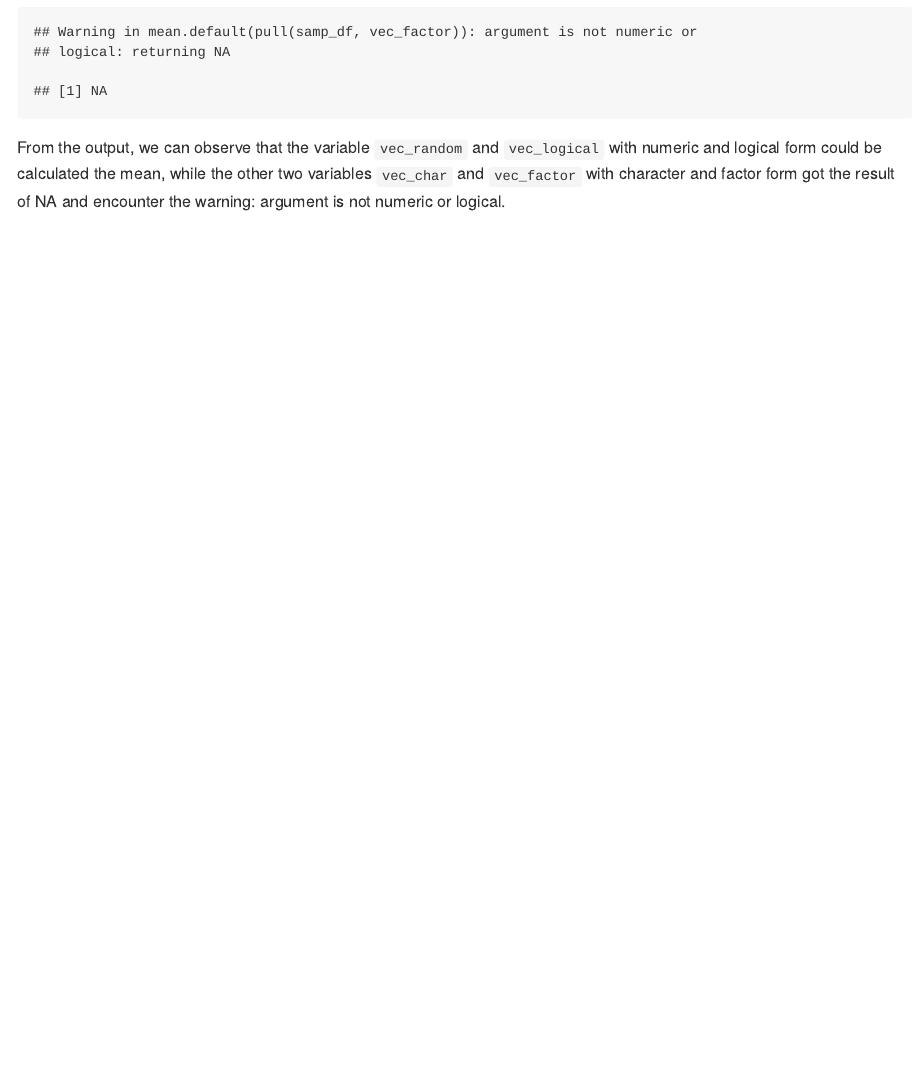
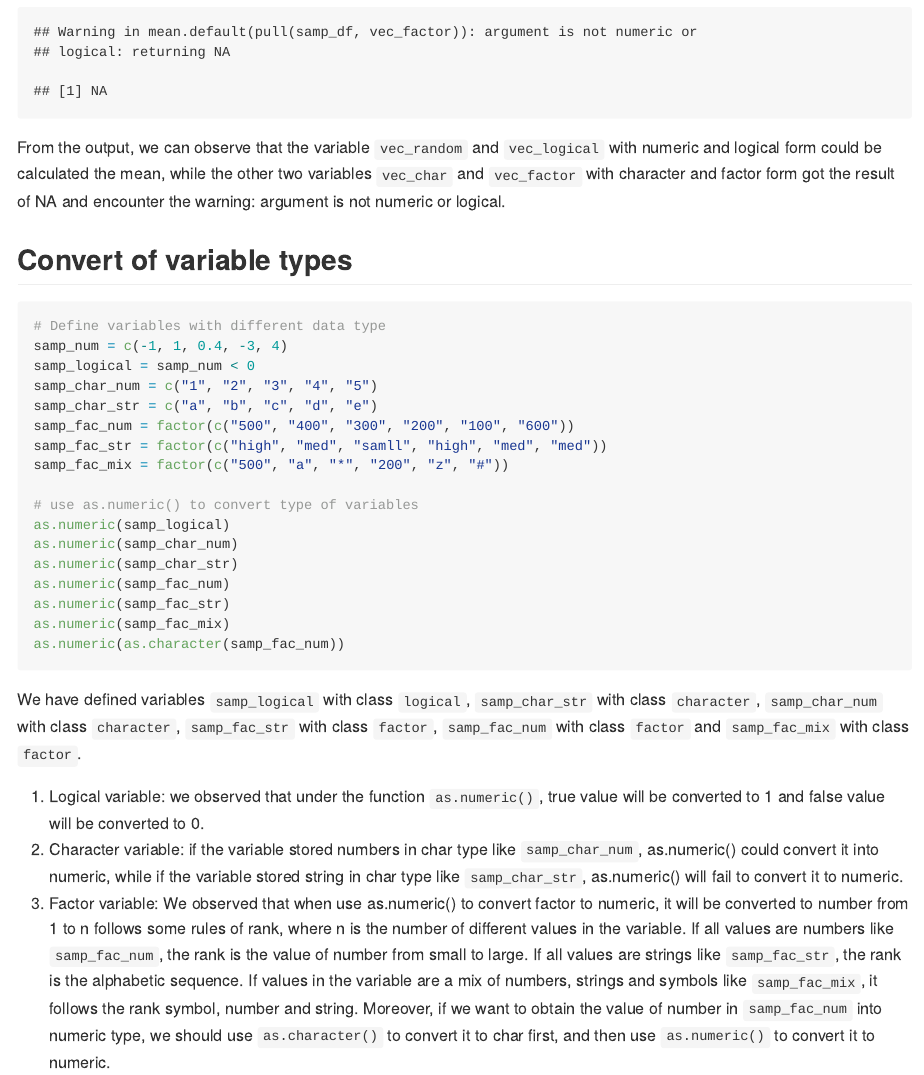
Before and after one commit to YigeBian/p8105_hw1_yb2591, an R Markdown document (p8105_hw1_yb2591.Rmd): the page in a window 1100 px wide, from 2400 px down. Rendered offline with R 4.5, knitr and Pandoc, with nearby package versions; some code elsewhere in the file could not run offline.

Commit message:
add convert of variable type for p2

````diff
--- a/p8105_hw1_yb2591.Rmd
+++ b/p8105_hw1_yb2591.Rmd
@@ -71,3 +71,29 @@ mean(pull(samp_df,vec_char))
 mean(pull(samp_df,vec_factor))
 ```
 From the output, we can observe that the variable `vec_random` and `vec_logical` with numeric and logical form could be calculated the mean, while the other two variables `vec_char` and `vec_factor` with character and factor form got the result of NA and encounter the warning: argument is not numeric or logical.
+
+## Convert of variable types
+```{r, eval = FALSE}
+# Define variables with different data type
+samp_num = c(-1, 1, 0.4, -3, 4)
+samp_logical = samp_num < 0
+samp_char_num = c("1", "2", "3", "4", "5")
+samp_char_str = c("a", "b", "c", "d", "e")
+samp_fac_num = factor(c("500", "400", "300", "200", "100", "600"))
+samp_fac_str = factor(c("high", "med", "samll", "high", "med", "med"))
+samp_fac_mix = factor(c("500", "a", "*", "200", "z", "#"))
+
+# use as.numeric() to convert type of variables
+as.numeric(samp_logical)
+as.numeric(samp_char_num)
+as.numeric(samp_char_str)
+as.numeric(samp_fac_num)
+as.numeric(samp_fac_str)
+as.numeric(samp_fac_mix)
+as.numeric(as.character(samp_fac_num))
+```
+We have defined variables `samp_logical` with class `logical`, `samp_char_str` with class `character`, `samp_char_num` with class `character`, `samp_fac_str` with class `factor`, `samp_fac_num` with class `factor` and `samp_fac_mix` with class `factor`.
+
+1.    Logical variable: we observed that under the function `as.numeric()`, true value will be converted to 1 and false value will be converted to 0.
+2.    Character variable: if the variable stored numbers in char type like `samp_char_num`, as.numeric() could convert it into numeric, while if the variable stored string in char type like `samp_char_str`, as.numeric() will fail to convert it to numeric.
+3.    Factor variable: We observed that when use as.numeric() to convert factor to numeric, it will be converted to number from 1 to n follows some rules of rank, where n is the number of different values in the variable. If all values are numbers like `samp_fac_num`, the rank is the value of number from small to large. If all values are strings like `samp_fac_str`, the rank is the alphabetic sequence. If values in the variable are a mix of numbers, strings and symbols like `samp_fac_mix`, it follows the rank symbol, number and string. Moreover, if we want to obtain the value of number in `samp_fac_num` into numeric type, we should use `as.character()` to convert it to char first, and then use `as.numeric()` to convert it to numeric.
````
